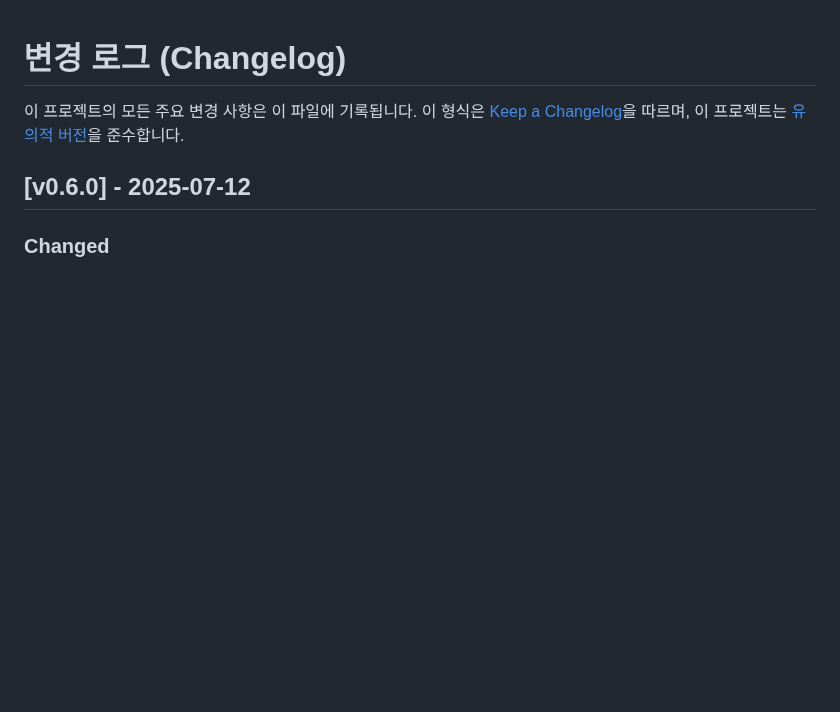
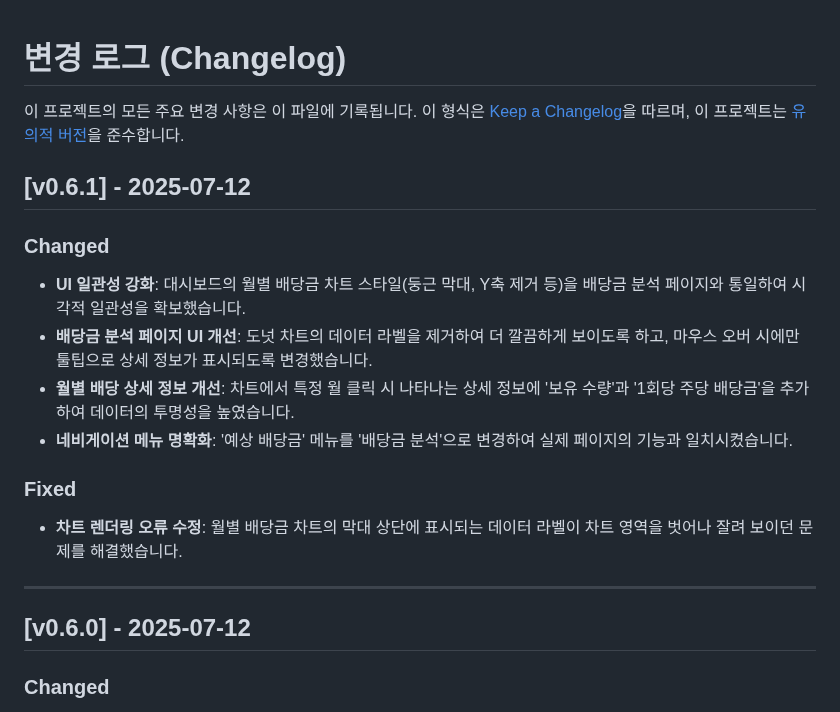
Before and after one commit to Pepe030303/Wealth_Tracker, a Markdown page: CHANGELOG.md, the part around the change. GitHub-like rendering; blank space fills up the shorter version.

```diff
--- a/CHANGELOG.md
+++ b/CHANGELOG.md
@@ -2,6 +2,18 @@
 
 이 프로젝트의 모든 주요 변경 사항은 이 파일에 기록됩니다.
 이 형식은 [Keep a Changelog](https://keepachangelog.com/en/1.0.0/)을 따르며, 이 프로젝트는 [유의적 버전](https://semver.org/spec/v2.0.0.html)을 준수합니다.
+
+## [v0.6.1] - 2025-07-12
+### Changed
+- **UI 일관성 강화**: 대시보드의 월별 배당금 차트 스타일(둥근 막대, Y축 제거 등)을 배당금 분석 페이지와 통일하여 시각적 일관성을 확보했습니다.
+- **배당금 분석 페이지 UI 개선**: 도넛 차트의 데이터 라벨을 제거하여 더 깔끔하게 보이도록 하고, 마우스 오버 시에만 툴팁으로 상세 정보가 표시되도록 변경했습니다.
+- **월별 배당 상세 정보 개선**: 차트에서 특정 월 클릭 시 나타나는 상세 정보에 '보유 수량'과 '1회당 주당 배당금'을 추가하여 데이터의 투명성을 높였습니다.
+- **네비게이션 메뉴 명확화**: '예상 배당금' 메뉴를 '배당금 분석'으로 변경하여 실제 페이지의 기능과 일치시켰습니다.
+
+### Fixed
+- **차트 렌더링 오류 수정**: 월별 배당금 차트의 막대 상단에 표시되는 데이터 라벨이 차트 영역을 벗어나 잘려 보이던 문제를 해결했습니다.
+
+---
 
 ## [v0.6.0] - 2025-07-12
 ### Changed
```
